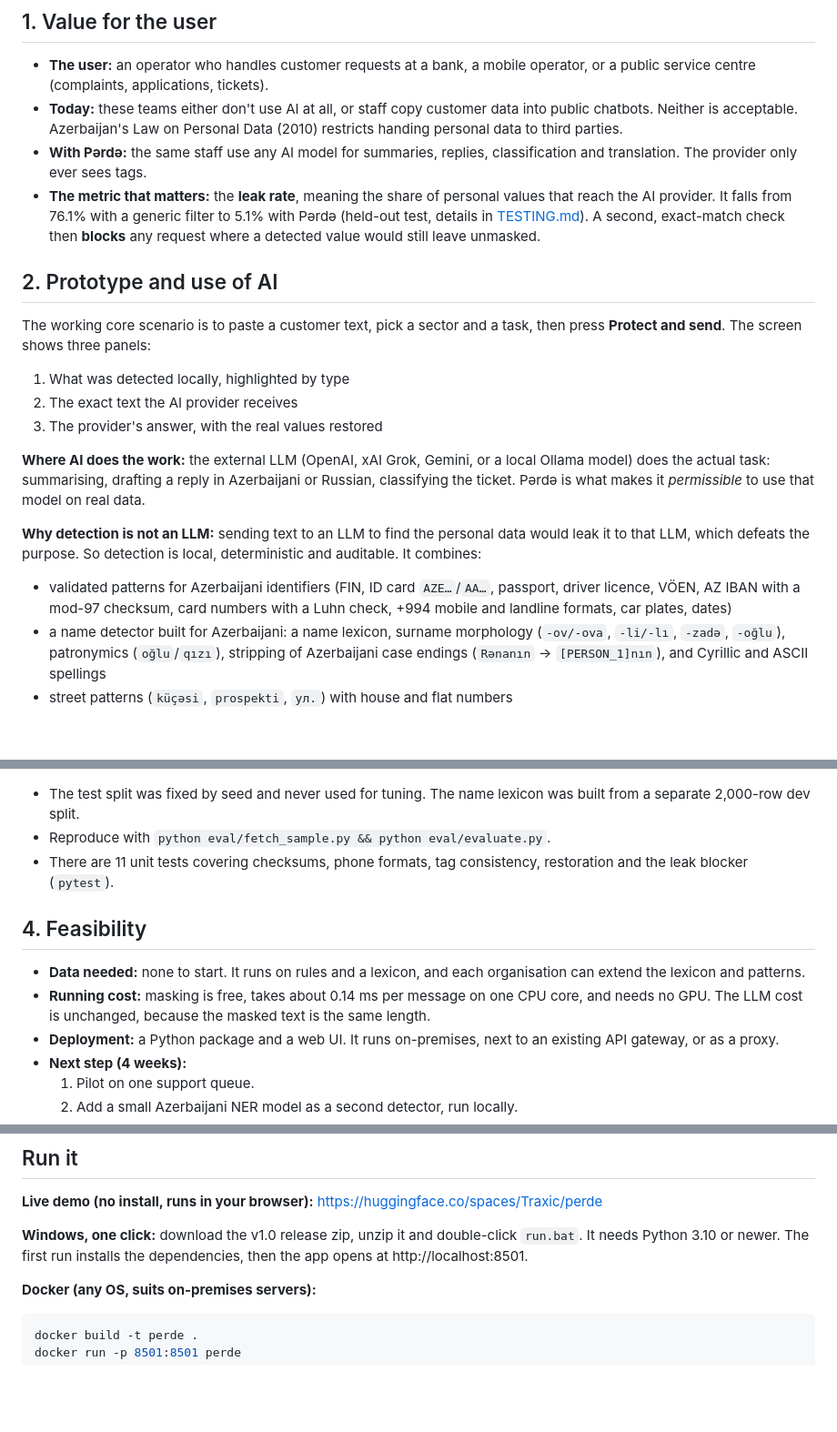
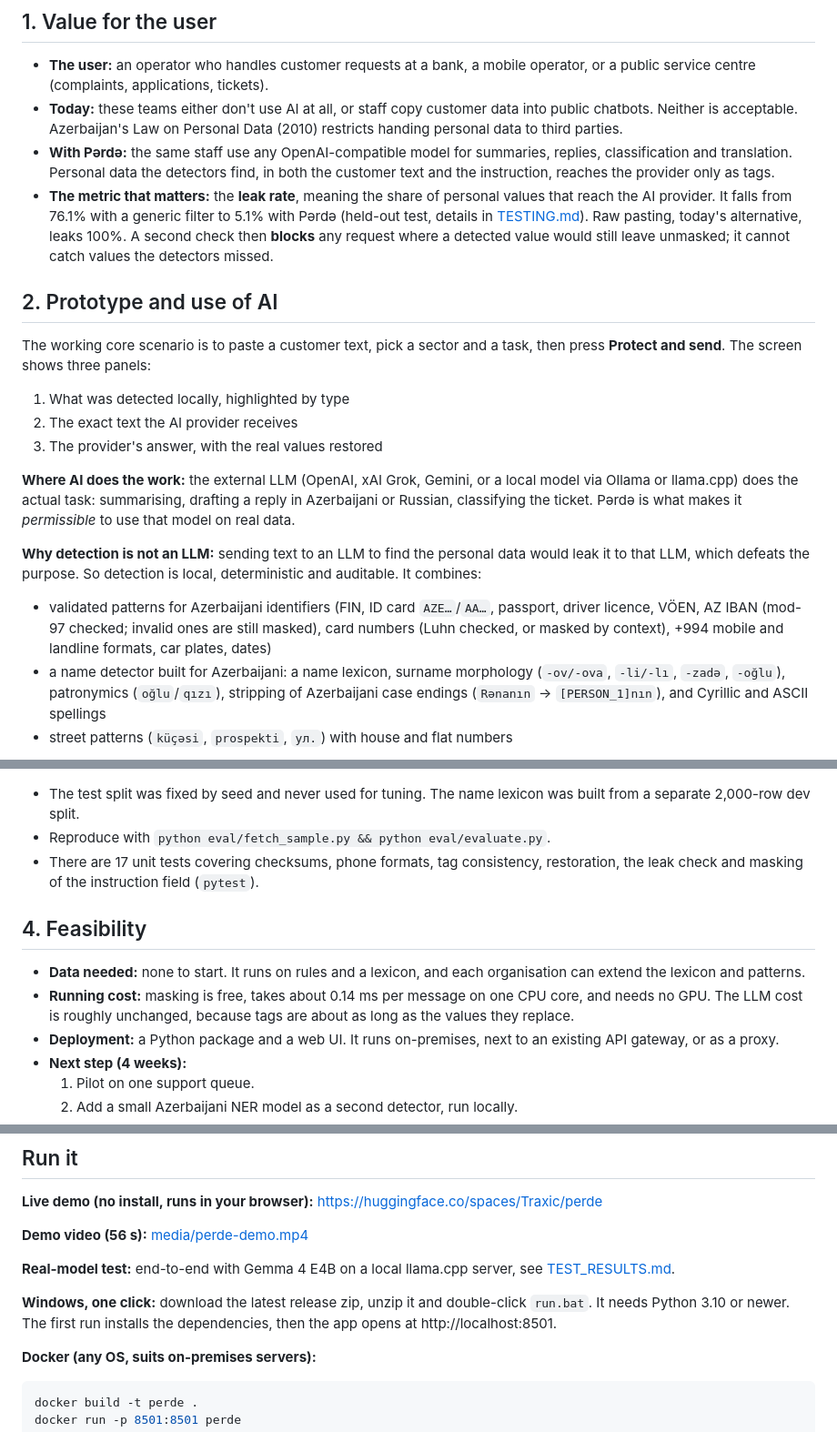
Before and after one commit to T4AXIC/gamesummitai2026, a Markdown page: README.md, 3 parts joined by grey strips. Shown at 91% size. Drawn GitHub-style; blank space fills up the shorter version.

Commit message:
docs(readme): correct claims, link video and real-model test
State exactly what reaches the provider and what the leak check cannot
catch, compare with raw pasting, soften the checksum and cost claims,
and link the demo video and the Gemma test results.

Co-Authored-By: Claude Opus 5.5 <noreply@anthropic.com>

```diff
--- a/README.md
+++ b/README.md
@@ -24,8 +24,8 @@ qeydə alındı… 055 412 33 90                      qeydə alındı… [PHONE_
 
 - **The user:** an operator who handles customer requests at a bank, a mobile operator, or a public service centre (complaints, applications, tickets).
 - **Today:** these teams either don't use AI at all, or staff copy customer data into public chatbots. Neither is acceptable. Azerbaijan's Law on Personal Data (2010) restricts handing personal data to third parties.
-- **With Pərdə:** the same staff use any AI model for summaries, replies, classification and translation. The provider only ever sees tags.
-- **The metric that matters:** the **leak rate**, meaning the share of personal values that reach the AI provider. It falls from 76.1% with a generic filter to 5.1% with Pərdə (held-out test, details in [TESTING.md](TESTING.md)). A second, exact-match check then **blocks** any request where a detected value would still leave unmasked.
+- **With Pərdə:** the same staff use any OpenAI-compatible model for summaries, replies, classification and translation. Personal data the detectors find, in both the customer text and the instruction, reaches the provider only as tags.
+- **The metric that matters:** the **leak rate**, meaning the share of personal values that reach the AI provider. It falls from 76.1% with a generic filter to 5.1% with Pərdə (held-out test, details in [TESTING.md](TESTING.md)). Raw pasting, today's alternative, leaks 100%. A second check then **blocks** any request where a detected value would still leave unmasked; it cannot catch values the detectors missed.
 
 ## 2. Prototype and use of AI
 
@@ -35,10 +35,10 @@ The working core scenario is to paste a customer text, pick a sector and a task,
 2. The exact text the AI provider receives
 3. The provider's answer, with the real values restored
 
-**Where AI does the work:** the external LLM (OpenAI, xAI Grok, Gemini, or a local Ollama model) does the actual task: summarising, drafting a reply in Azerbaijani or Russian, classifying the ticket. Pərdə is what makes it *permissible* to use that model on real data.
+**Where AI does the work:** the external LLM (OpenAI, xAI Grok, Gemini, or a local model via Ollama or llama.cpp) does the actual task: summarising, drafting a reply in Azerbaijani or Russian, classifying the ticket. Pərdə is what makes it *permissible* to use that model on real data.
 
 **Why detection is not an LLM:** sending text to an LLM to find the personal data would leak it to that LLM, which defeats the purpose. So detection is local, deterministic and auditable. It combines:
-- validated patterns for Azerbaijani identifiers (FIN, ID card `AZE…`/`AA…`, passport, driver licence, VÖEN, AZ IBAN with a mod-97 checksum, card numbers with a Luhn check, +994 mobile and landline formats, car plates, dates)
+- validated patterns for Azerbaijani identifiers (FIN, ID card `AZE…`/`AA…`, passport, driver licence, VÖEN, AZ IBAN (mod-97 checked; invalid ones are still masked), card numbers (Luhn checked, or masked by context), +994 mobile and landline formats, car plates, dates)
 - a name detector built for Azerbaijani: a name lexicon, surname morphology (`-ov/-ova`, `-li/-lı`, `-zadə`, `-oğlu`), patronymics (`oğlu`/`qızı`), stripping of Azerbaijani case endings (`Rənanın` → `[PERSON_1]nın`), and Cyrillic and ASCII spellings
 - street patterns (`küçəsi`, `prospekti`, `ул.`) with house and flat numbers
 
@@ -68,12 +68,12 @@ Full report with failures: **[TESTING.md](TESTING.md)**. Summary:
 
 - The test split was fixed by seed and never used for tuning. The name lexicon was built from a separate 2,000-row dev split.
 - Reproduce with `python eval/fetch_sample.py && python eval/evaluate.py`.
-- There are 11 unit tests covering checksums, phone formats, tag consistency, restoration and the leak blocker (`pytest`).
+- There are 17 unit tests covering checksums, phone formats, tag consistency, restoration, the leak check and masking of the instruction field (`pytest`).
 
 ## 4. Feasibility
 
 - **Data needed:** none to start. It runs on rules and a lexicon, and each organisation can extend the lexicon and patterns.
-- **Running cost:** masking is free, takes about 0.14 ms per message on one CPU core, and needs no GPU. The LLM cost is unchanged, because the masked text is the same length.
+- **Running cost:** masking is free, takes about 0.14 ms per message on one CPU core, and needs no GPU. The LLM cost is roughly unchanged, because tags are about as long as the values they replace.
 - **Deployment:** a Python package and a web UI. It runs on-premises, next to an existing API gateway, or as a proxy.
 - **Next step (4 weeks):**
   1. Pilot on one support queue.
@@ -91,7 +91,11 @@ Generic PII filters are built for English. Azerbaijani personal data has its own
 
 **Live demo (no install, runs in your browser):** https://huggingface.co/spaces/Traxic/perde
 
-**Windows, one click:** download the v1.0 release zip, unzip it and double-click `run.bat`. It needs Python 3.10 or newer. The first run installs the dependencies, then the app opens at http://localhost:8501.
+**Demo video (56 s):** [media/perde-demo.mp4](media/perde-demo.mp4)
+
+**Real-model test:** end-to-end with Gemma 4 E4B on a local llama.cpp server, see [TEST_RESULTS.md](TEST_RESULTS.md).
+
+**Windows, one click:** download the latest release zip, unzip it and double-click `run.bat`. It needs Python 3.10 or newer. The first run installs the dependencies, then the app opens at http://localhost:8501.
 
 **Docker (any OS, suits on-premises servers):**
 
```
